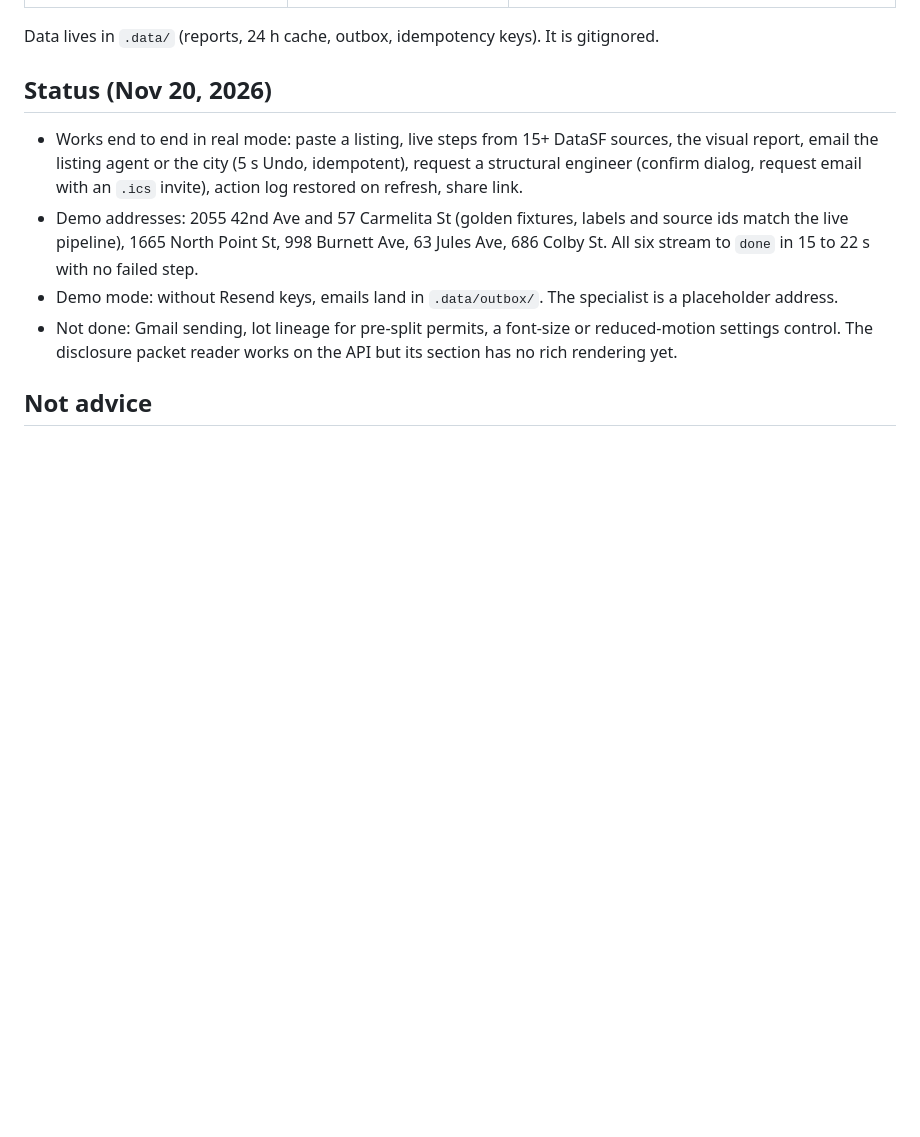
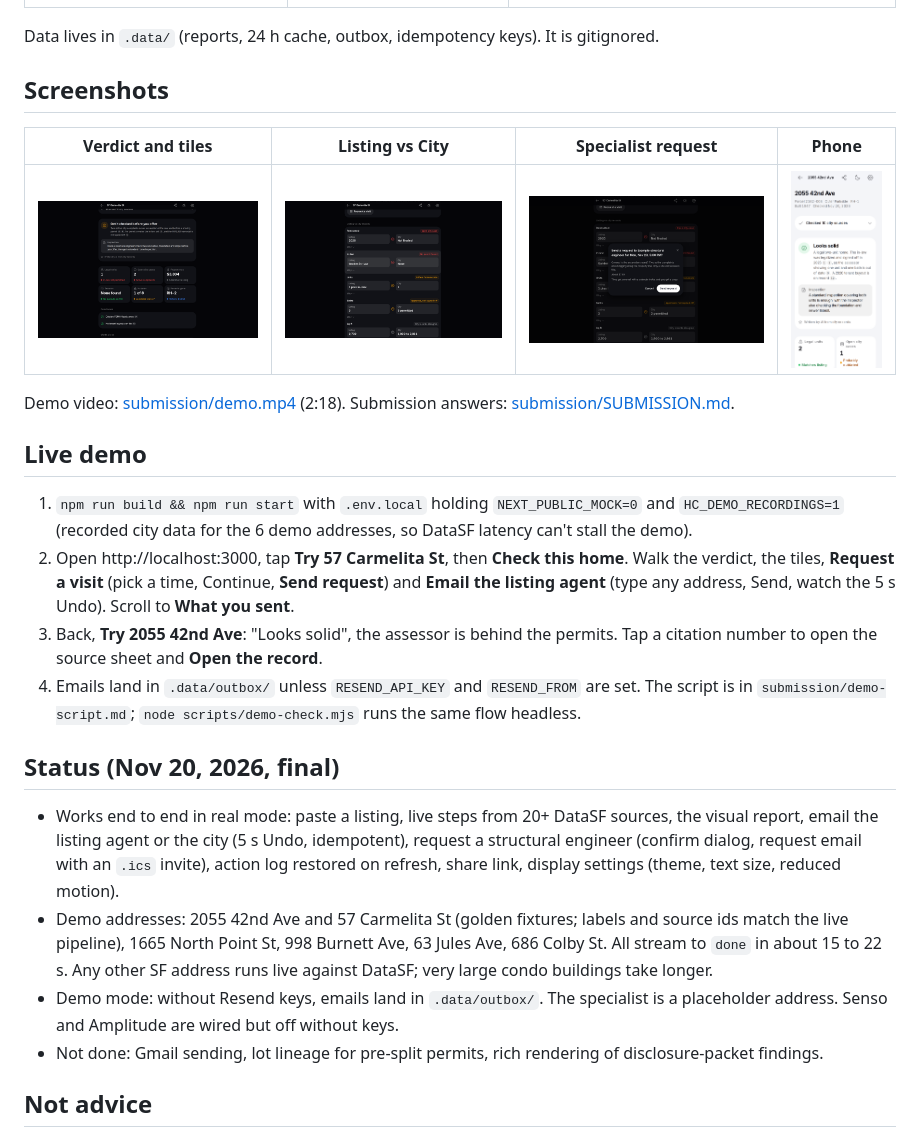
Before and after one commit to zkortam/house-checker, a Markdown page: README.md, the part around the change. Drawn GitHub-style; pictures changed too: submission/screenshots/1-verdict-and-tiles.png (added), submission/screenshots/2-listing-vs-city.png (added), submission/screenshots/3-specialist-request-confirm.png (added); blank space fills up the shorter version.

Commit message:
Submission pack: SUBMISSION.md, demo.mp4, captions script, screenshots, recorder; README final status
Co-Authored-By: Claude Opus 5.5 <noreply@anthropic.com>

```diff
--- a/README.md
+++ b/README.md
@@ -59,17 +59,38 @@ the short answer, and falls back to rule-written sentences when the CLI is missi
 
 Data lives in `.data/` (reports, 24 h cache, outbox, idempotency keys). It is gitignored.
 
-## Status (Nov 20, 2026)
+## Screenshots
 
-- Works end to end in real mode: paste a listing, live steps from 15+ DataSF sources, the visual report, email
+| Verdict and tiles | Listing vs City | Specialist request | Phone |
+|---|---|---|---|
+| ![Verdict and tiles](submission/screenshots/1-verdict-and-tiles.png) | ![Listing vs City](submission/screenshots/2-listing-vs-city.png) | ![Specialist request](submission/screenshots/3-specialist-request-confirm.png) | ![Phone](submission/screenshots/4-phone-2055.png) |
+
+Demo video: [submission/demo.mp4](submission/demo.mp4) (2:18). Submission answers: [submission/SUBMISSION.md](submission/SUBMISSION.md).
+
+## Live demo
+
+1. `npm run build && npm run start` with `.env.local` holding `NEXT_PUBLIC_MOCK=0` and `HC_DEMO_RECORDINGS=1`
+   (recorded city data for the 6 demo addresses, so DataSF latency can't stall the demo).
+2. Open http://localhost:3000, tap **Try 57 Carmelita St**, then **Check this home**. Walk the verdict, the
+   tiles, **Request a visit** (pick a time, Continue, **Send request**) and **Email the listing agent** (type
+   any address, Send, watch the 5 s Undo). Scroll to **What you sent**.
+3. Back, **Try 2055 42nd Ave**: "Looks solid", the assessor is behind the permits. Tap a citation number to
+   open the source sheet and **Open the record**.
+4. Emails land in `.data/outbox/` unless `RESEND_API_KEY` and `RESEND_FROM` are set. The script is in
+   `submission/demo-script.md`; `node scripts/demo-check.mjs` runs the same flow headless.
+
+## Status (Nov 20, 2026, final)
+
+- Works end to end in real mode: paste a listing, live steps from 20+ DataSF sources, the visual report, email
   the listing agent or the city (5 s Undo, idempotent), request a structural engineer (confirm dialog, request
-  email with an `.ics` invite), action log restored on refresh, share link.
-- Demo addresses: 2055 42nd Ave and 57 Carmelita St (golden fixtures, labels and source ids match the live
-  pipeline), 1665 North Point St, 998 Burnett Ave, 63 Jules Ave, 686 Colby St. All six stream to `done` in
-  15 to 22 s with no failed step.
+  email with an `.ics` invite), action log restored on refresh, share link, display settings (theme, text
+  size, reduced motion).
+- Demo addresses: 2055 42nd Ave and 57 Carmelita St (golden fixtures; labels and source ids match the live
+  pipeline), 1665 North Point St, 998 Burnett Ave, 63 Jules Ave, 686 Colby St. All stream to `done` in about
+  15 to 22 s. Any other SF address runs live against DataSF; very large condo buildings take longer.
 - Demo mode: without Resend keys, emails land in `.data/outbox/`. The specialist is a placeholder address.
-- Not done: Gmail sending, lot lineage for pre-split permits, a font-size or reduced-motion settings control.
-  The disclosure packet reader works on the API but its section has no rich rendering yet.
+  Senso and Amplitude are wired but off without keys.
+- Not done: Gmail sending, lot lineage for pre-split permits, rich rendering of disclosure-packet findings.
 
 ## Not advice
 
```
Also changed, not shown: submission/SUBMISSION.md (added, +105 -0 lines), submission/demo-script.md (added, +41 -0 lines), 3 other files.
